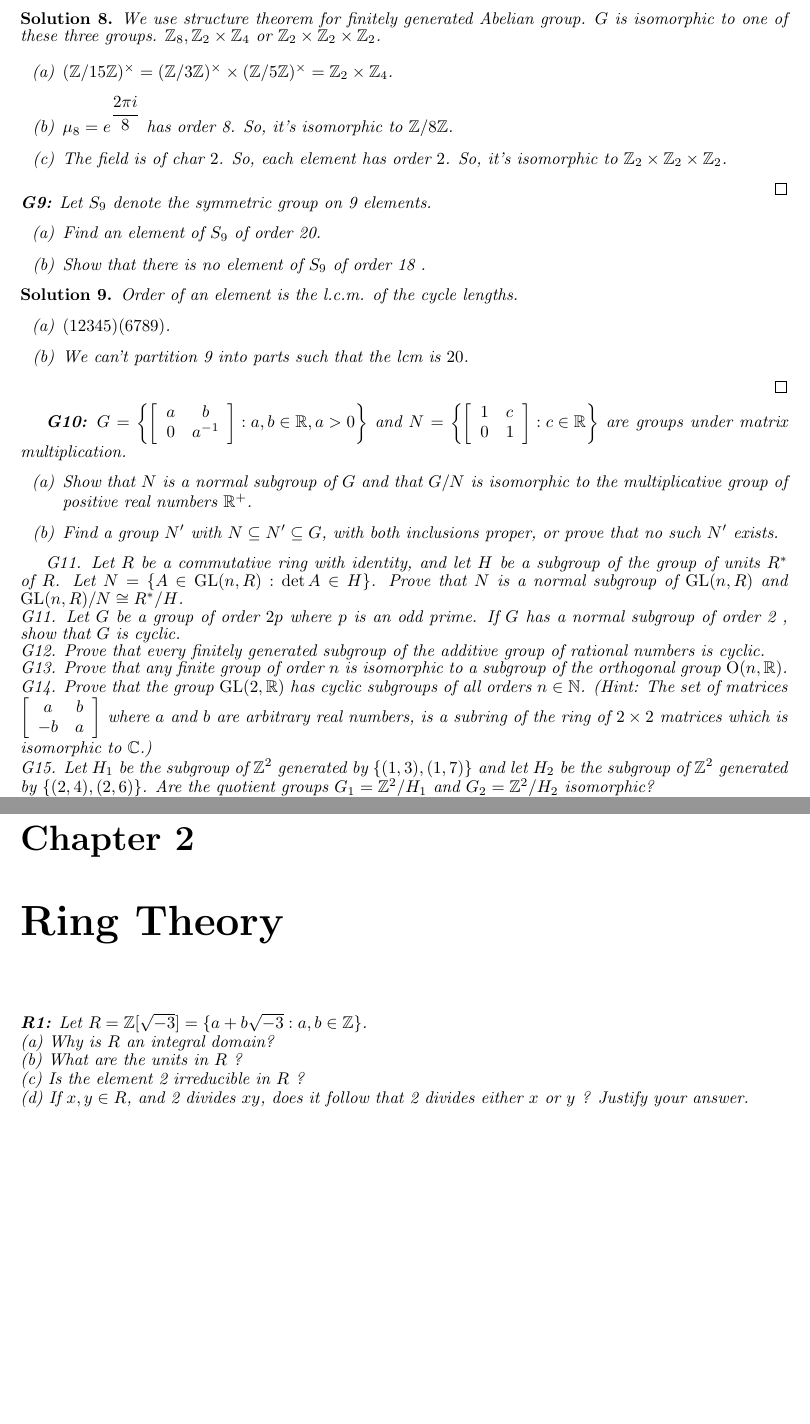
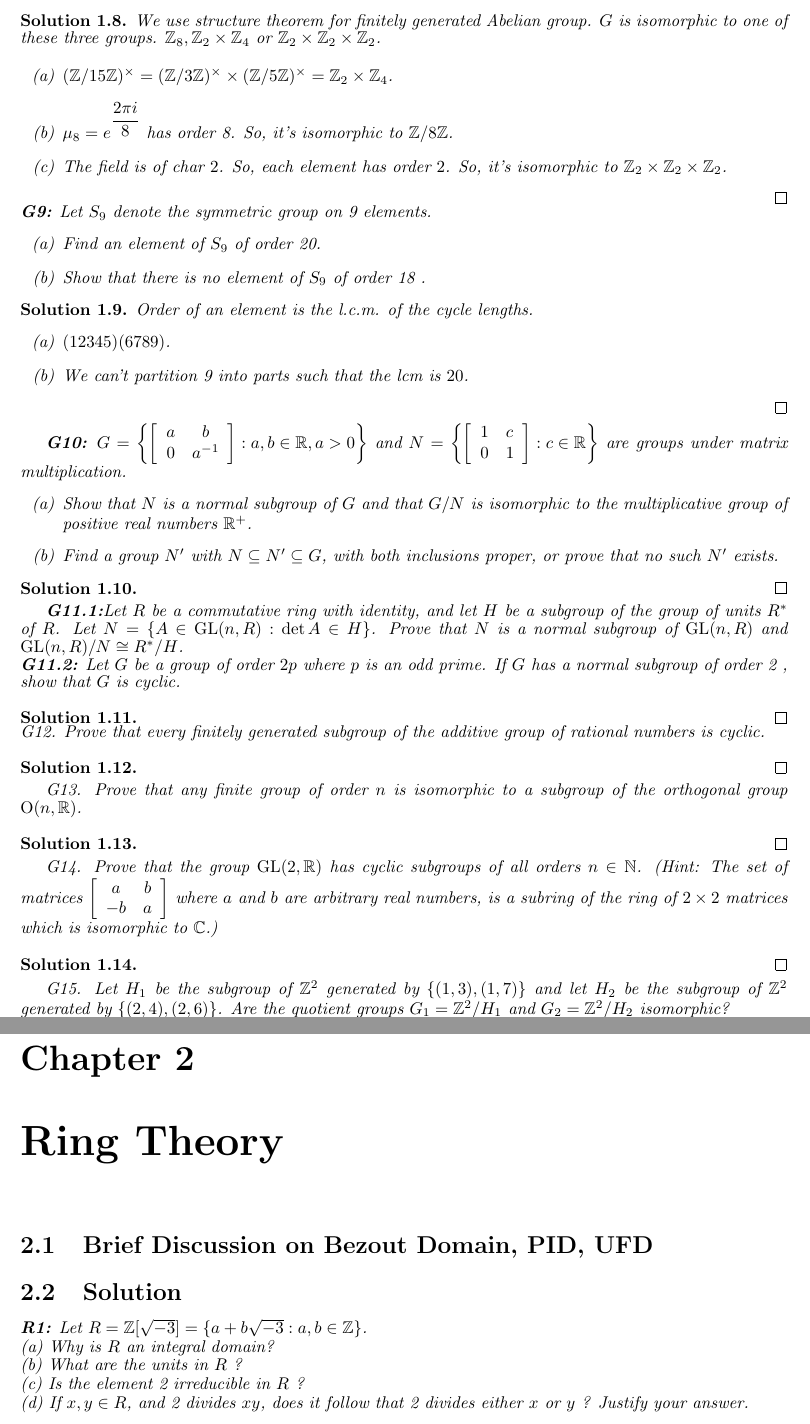
Before and after one commit to ayanava314/LSU-Algebra-Question-Bank-Solution, a LaTeX thesis (main.tex, which reads TeX_files/chapter01.tex, TeX_files/chapter02.tex): two parts of pages 7 and 9 of 16 before the commit and two parts of pages 7 and 11 of 18 after it, joined at a grey line, cut so that both start at the same text, the shorter picture padded with empty space. Compiled offline with pdfLaTeX.

Commit message:
section unit

```diff
--- a/TeX_files/chapter01.tex
+++ b/TeX_files/chapter01.tex
@@ -109,12 +111,25 @@ Let's look at the structure of $ U $. We have $ \matr{1}{x}{0}{1}\matr{1}{y}{0}{
 	\item[(a)] Show that $N$ is a normal subgroup of $G$ and that $G / N$ is isomorphic to the multiplicative group of positive real numbers $\mathbb{R}^{+}$.
 	\item[(b)] Find a group $N^{\prime}$ with $N \subseteq N^{\prime} \subseteq G$, with both inclusions proper, or prove that no such $N^{\prime}$ exists.
 \end{itemize}
+\soln
+\qed\\
 
 
+\textbf{G11.1:}Let $R$ be a commutative ring with identity, and let $H$ be a subgroup of the group of units $R^{*}$ of $R$. Let $N=\{A \in \mathrm{GL}(n, R): \operatorname{det} A \in H\}$. Prove that $N$ is a normal subgroup of $\operatorname{GL}(n, R)$ and $\operatorname{GL}(n, R) / N \cong R^{*} / H$.\\
+\textbf{G11.2:} Let $G$ be a group of order $2 p$ where $p$ is an odd prime. If $G$ has a normal subgroup of order 2 , show that $G$ is cyclic.\\
+\soln
+\qed\\
+G12. Prove that every finitely generated subgroup of the additive group of rational numbers is cyclic.\\
+\soln
+\qed\\
 
-G11. Let $R$ be a commutative ring with identity, and let $H$ be a subgroup of the group of units $R^{*}$ of $R$. Let $N=\{A \in \mathrm{GL}(n, R): \operatorname{det} A \in H\}$. Prove that $N$ is a normal subgroup of $\operatorname{GL}(n, R)$ and $\operatorname{GL}(n, R) / N \cong R^{*} / H$.\\
-G11. Let $G$ be a group of order $2 p$ where $p$ is an odd prime. If $G$ has a normal subgroup of order 2 , show that $G$ is cyclic.\\
-G12. Prove that every finitely generated subgroup of the additive group of rational numbers is cyclic.\\
 G13. Prove that any finite group of order $n$ is isomorphic to a subgroup of the orthogonal group $\mathrm{O}(n, \mathbb{R})$.\\
+\soln
+\qed\\
+
 G14. Prove that the group $\operatorname{GL}(2, \mathbb{R})$ has cyclic subgroups of all orders $n \in \mathbb{N}$. (Hint: The set of matrices $\left[\begin{array}{cc}a & b \\ -b & a\end{array}\right]$ where $a$ and $b$ are arbitrary real numbers, is a subring of the ring of $2 \times 2$ matrices which is isomorphic to $\mathbb{C}$.)\\
+\soln
+\qed\\
+
 G15. Let $H_{1}$ be the subgroup of $\mathbb{Z}^{2}$ generated by $\{(1,3),(1,7)\}$ and let $H_{2}$ be the subgroup of $\mathbb{Z}^{2}$ generated by $\{(2,4),(2,6)\}$. Are the quotient groups $G_{1}=\mathbb{Z}^{2} / H_{1}$ and $G_{2}=\mathbb{Z}^{2} / H_{2}$ isomorphic?\\
+\soln
--- a/TeX_files/chapter02.tex
+++ b/TeX_files/chapter02.tex
@@ -1,9 +1,17 @@
 \chapter{Ring Theory}
+\setcounter{equation}{0}
+\setcounter{table}{0}
+\setcounter{figure}{0}
+
+\section{Brief Discussion on Bezout Domain, PID, UFD}
+\section{Solution}
 \textbf{R1:} Let $R=\mathbb{Z}[\sqrt{-3}]=\{a+b \sqrt{-3}: a, b \in \mathbb{Z}\}$.\\
 (a) Why is $R$ an integral domain?\\
 (b) What are the units in $R$ ?\\
 (c) Is the element 2 irreducible in $R$ ?\\
 (d) If $x, y \in R$, and 2 divides $x y$, does it follow that 2 divides either $x$ or $y$ ? Justify your answer.
+\soln
+\qed\\
 
 R2. (a) Give an example of an integral domain with exactly 9 elements.\\
 (b) Is there an integral domain with exactly 10 elements? Justify your answer.
--- a/main.tex
+++ b/main.tex
@@ -25,7 +25,7 @@
 \newtheorem{corollaryp}{Corollary}[proposition]
 \newtheorem{corollaryt}{Corollary}[theorem]
 \newtheorem{lemma}{Lemma}
-\newtheorem{soln}{Solution}
+\newtheorem{soln}{Solution}[chapter]
 \usepackage{amsmath,amssymb}
 \newcommand{\Q}{\mathbb{Q}}
 \newcommand{\F}{\mathbb{F}}
```
Also changed, not shown: main.pdf, TeX_files/chapter01.tex (35 more changed lines), 8 other files.
